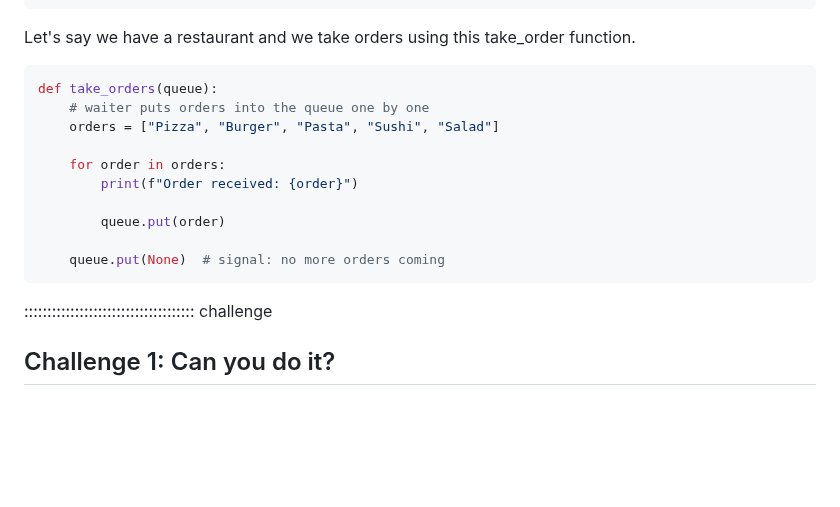
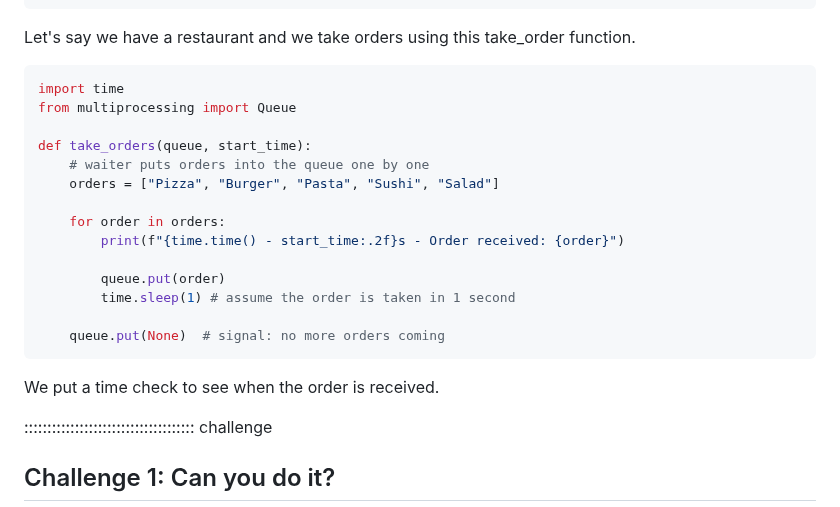
Before and after one commit to dkz2r/python-intermediate-tool, a Markdown page: episodes/02-python-built-in-modules.md, the part around the change. GitHub-like rendering; blank space fills up the shorter version.

Commit message:
Add time check to the take_orders function in Queue section

````diff
--- a/episodes/02-python-built-in-modules.md
+++ b/episodes/02-python-built-in-modules.md
@@ -649,20 +649,22 @@ def process2(queue):
 Let's say we have a restaurant and we take orders using this take_order function.
 
 ```python
-def take_orders(queue):
+import time
+from multiprocessing import Queue
+
+def take_orders(queue, start_time):
     # waiter puts orders into the queue one by one
     orders = ["Pizza", "Burger", "Pasta", "Sushi", "Salad"]
 
     for order in orders:
-        print(f"Order received: {order}")
+        print(f"{time.time() - start_time:.2f}s - Order received: {order}")
 
         queue.put(order)
+        time.sleep(1) # assume the order is taken in 1 second
 
     queue.put(None)  # signal: no more orders coming
 ```
-
-
-
+We put a time check to see when the order is received.
 
 ::::::::::::::::::::::::::::::::::::: challenge
 
````
